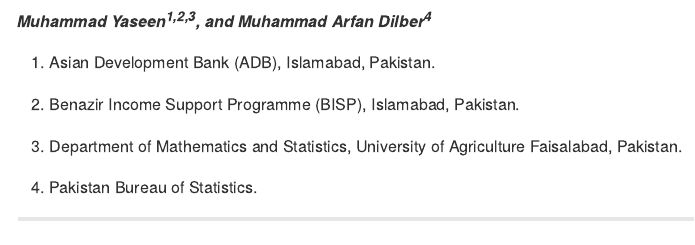
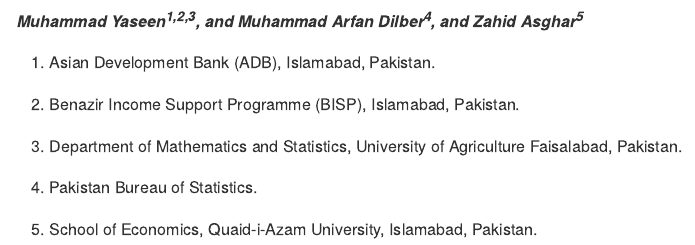
Before and after one commit to myaseen208/PakPC2023, an R Markdown document (README.Rmd): the page in a window 1100 px wide, from 120 px down. Rendered offline with R 4.5, knitr and Pandoc, with nearby package versions; some code elsewhere in the file could not run offline; badge pictures from the web are left out.

Commit message:
2023-08-10-1430

```diff
--- a/README.Rmd
+++ b/README.Rmd
@@ -16,7 +16,7 @@
 ###### Version : [`r getNamespaceVersion("PakPC2023")`](https://myaseen208.com/PakPC2023/); Copyright (C) 2019-2020: License: [GPL-2|GPL-3](https://www.r-project.org/Licenses/)
 
 
-##### *Muhammad Yaseen^1,2,3^, and Muhammad Arfan Dilber^4^*
+##### *Muhammad Yaseen^1,2,3^, and Muhammad Arfan Dilber^4^, and Zahid Asghar^5^*
 
 1. Asian Development Bank (ADB), Islamabad, Pakistan.
 
@@ -25,6 +25,8 @@
 3. Department of Mathematics and Statistics, University of Agriculture Faisalabad, Pakistan.
 
 4. Pakistan Bureau of Statistics.
+
+5. School of Economics, Quaid-i-Azam University, Islamabad, Pakistan.
 
 ***
 
```
Also changed, not shown: README.md, docs/pkgdown.yml, 4 other files.
